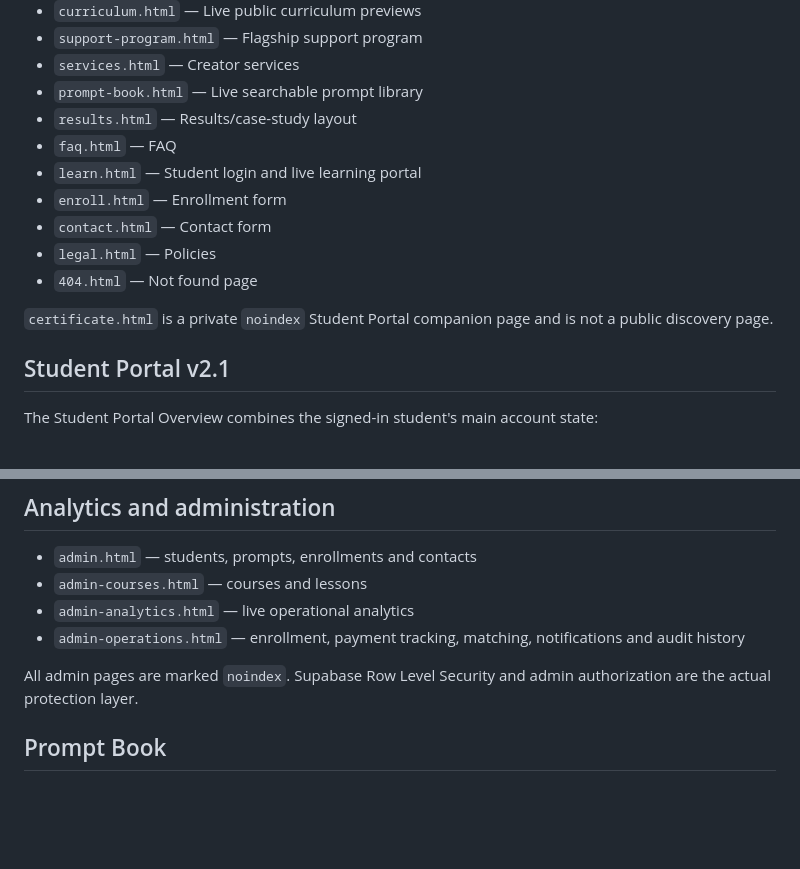
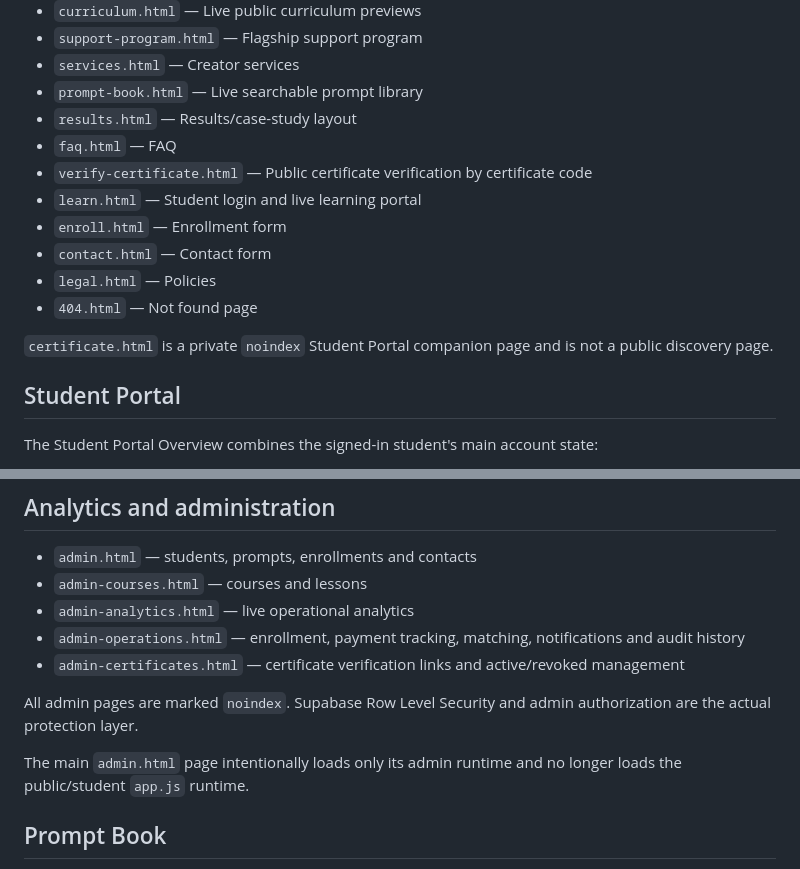
Before and after one commit to lensbykai-bit/NexoraTikTok, a Markdown page: README.md, 2 parts joined by grey strips. Rendered like a GitHub page; blank space fills up the shorter version.

```diff
--- a/README.md
+++ b/README.md
@@ -15,6 +15,7 @@ Production-oriented creator-learning website deployed with GitHub Pages and conn
 - `prompt-book.html` — Live searchable prompt library
 - `results.html` — Results/case-study layout
 - `faq.html` — FAQ
+- `verify-certificate.html` — Public certificate verification by certificate code
 - `learn.html` — Student login and live learning portal
 - `enroll.html` — Enrollment form
 - `contact.html` — Contact form
@@ -23,7 +24,7 @@ Production-oriented creator-learning website deployed with GitHub Pages and conn
 
 `certificate.html` is a private `noindex` Student Portal companion page and is not a public discovery page.
 
-## Student Portal v2.1
+## Student Portal
 
 The Student Portal Overview combines the signed-in student's main account state:
 
@@ -105,8 +124,11 @@ The portal provides unread counts, mark-read, mark-all-read, enrollment/course/s
 - `admin-courses.html` — courses and lessons
 - `admin-analytics.html` — live operational analytics
 - `admin-operations.html` — enrollment, payment tracking, matching, notifications and audit history
+- `admin-certificates.html` — certificate verification links and active/revoked management
 
 All admin pages are marked `noindex`. Supabase Row Level Security and admin authorization are the actual protection layer.
+
+The main `admin.html` page intentionally loads only its admin runtime and no longer loads the public/student `app.js` runtime.
 
 ## Prompt Book
 
```
Also changed, not shown: other parts of README.md (+27 -9 lines).
